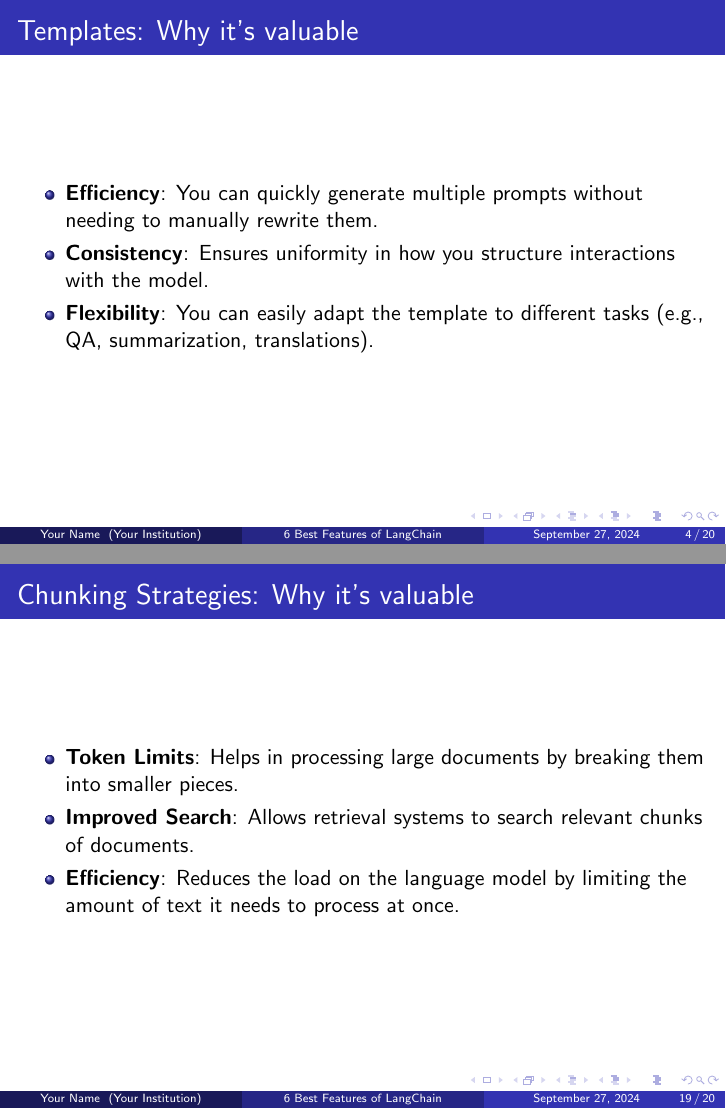
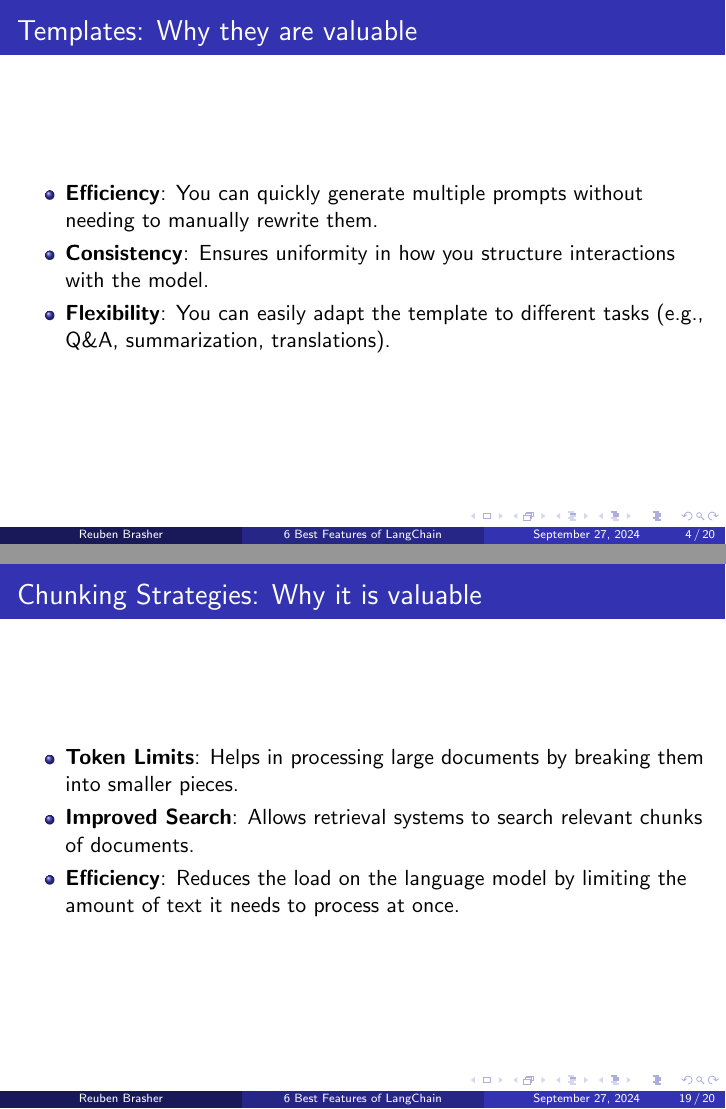
Before and after one commit to newexo/alphafold-bibliography, LaTeX slides (latex/langchain.tex): pages 4 and 19 of 20, joined at a grey line. Compiled offline with pdfLaTeX.

Commit message:
Build langchain.pdf

```diff
--- a/latex/langchain.tex
+++ b/latex/langchain.tex
@@ -6,8 +6,7 @@
 % Title and author information
 \title{6 Best Features of LangChain}
 \subtitle{Powerful Tools for Language Model Applications}
-\author{Your Name}
-\institute{Your Institution}
+\author{Reuben Brasher}
 \date{\today}
 
 \begin{document}
@@ -33,11 +32,11 @@
     \end{itemize}
 \end{frame}
 
-\begin{frame}{Templates: Why it's valuable}
+\begin{frame}{Templates: Why they are valuable}
     \begin{itemize}
         \item \textbf{Efficiency}: You can quickly generate multiple prompts without needing to manually rewrite them.
         \item \textbf{Consistency}: Ensures uniformity in how you structure interactions with the model.
-        \item \textbf{Flexibility}: You can easily adapt the template to different tasks (e.g., Q&A, summarization, translations).
+        \item \textbf{Flexibility}: You can easily adapt the template to different tasks (e.g., Q\&A, summarization, translations).
     \end{itemize}
 \end{frame}
 
@@ -64,7 +63,7 @@
     \end{itemize}
 \end{frame}
 
-\begin{frame}{Memory: Why it's valuable}
+\begin{frame}{Memory: Why it is valuable}
     \begin{itemize}
         \item \textbf{Context Retention}: Ensures the language model can understand and refer back to previous interactions.
         \item \textbf{Improved Coherence}: Memory helps the model generate more coherent responses in multi-turn dialogues.
@@ -94,7 +93,7 @@
     \end{itemize}
 \end{frame}
 
-\begin{frame}{Retrieval: Why it's valuable}
+\begin{frame}{Retrieval: Why it is valuable}
     \begin{itemize}
         \item \textbf{Extended Knowledge}: Allows language models to go beyond their built-in knowledge by accessing external documents.
         \item \textbf{Real-Time Information}: Enables the retrieval of up-to-date or domain-specific information.
@@ -120,7 +119,7 @@
     \end{itemize}
 \end{frame}
 
-\begin{frame}{Vector Data Stores: Why it's valuable}
+\begin{frame}{Vector Data Stores: Why it is valuable}
     \begin{itemize}
         \item \textbf{Scalability}: Vector stores allow retrieval of relevant information from large datasets.
         \item \textbf{Efficient Retrieval}: Enables fast searches across document embeddings for similarity.
@@ -149,7 +148,7 @@
     \end{itemize}
 \end{frame}
 
-\begin{frame}{Document Readers: Why it's valuable}
+\begin{frame}{Document Readers: Why it is valuable}
     \begin{itemize}
         \item \textbf{Multi-format Support}: Can handle multiple document formats (PDFs, Word, web content), making it flexible.
         \item \textbf{Automated Parsing}: Automatically extracts and cleans text from various document types.
@@ -177,7 +176,7 @@
     \end{itemize}
 \end{frame}
 
-\begin{frame}{Chunking Strategies: Why it's valuable}
+\begin{frame}{Chunking Strategies: Why it is valuable}
     \begin{itemize}
         \item \textbf{Token Limits}: Helps in processing large documents by breaking them into smaller pieces.
         \item \textbf{Improved Search}: Allows retrieval systems to search relevant chunks of documents.
```
Also changed, not shown: latex/langchain.pdf (added), latex/langchain.tex (2 more changed lines), 2 other files.
